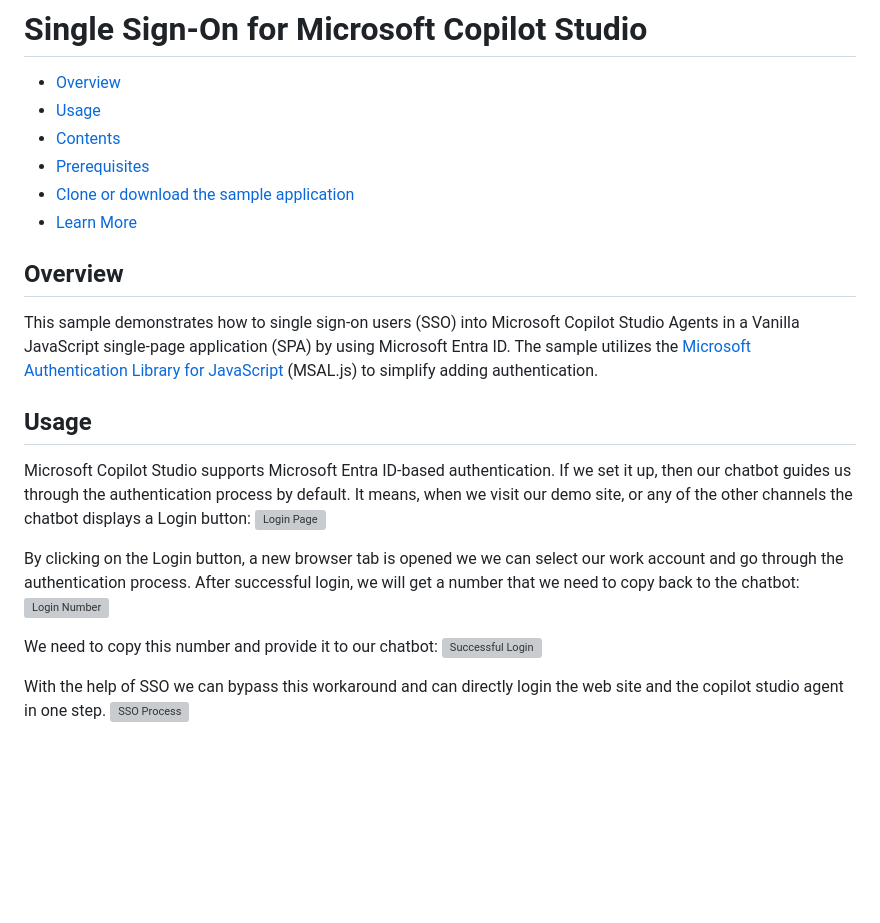
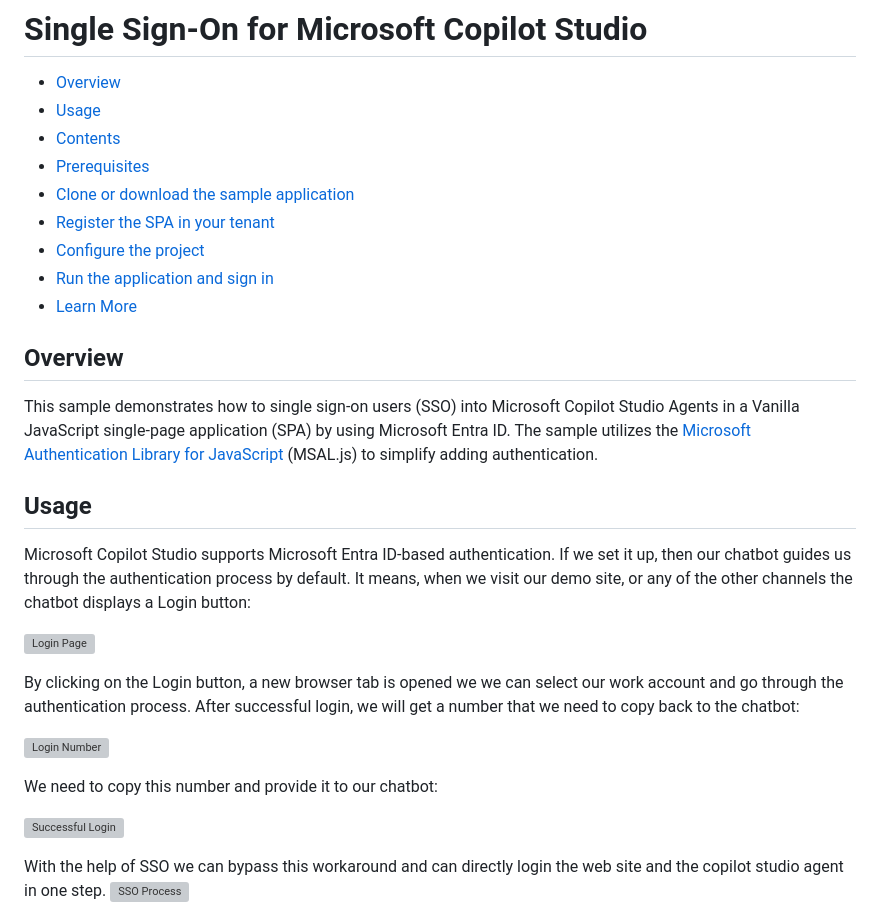
Before and after one commit to jovadker/copilots, a Markdown page: botframeworkauth/README.md, the part around the change. Rendered like a GitHub page; blank space fills up the shorter version; grey boxes are pictures that could not be loaded.

Commit message:
updated the indents

```diff
--- a/botframeworkauth/README.md
+++ b/botframeworkauth/README.md
@@ -5,6 +5,9 @@
 * [Contents](#contents)
 * [Prerequisites](#prerequisites)
 * [Clone or download the sample application](#clone-or-download-the-sample-application)
+* [Register the SPA in your tenant](#register-the-spa-in-your-tenant)
+* [Configure the project](#configure-the-project)
+* [Run the application and sign in](#run-the-application-and-sign-in)
 * [Learn More](#learn-more)
 
 ## Overview
@@ -12,12 +15,15 @@ This sample demonstrates how to single sign-on users (SSO) into Microsoft Copilo
 
 ## Usage
 Microsoft Copilot Studio supports Microsoft Entra ID-based authentication. If we set it up, then our chatbot guides us through the authentication process by default. It means, when we visit our demo site, or any of the other channels the chatbot displays a Login button:
+
 ![Login Page](./ReadmeFiles/LoginPage.jpg)
 
 By clicking on the Login button, a new browser tab is opened we  we can select our work account and go through the authentication process. After successful login, we will get a number that we need to copy back to the chatbot:
+
 ![Login Number](./ReadmeFiles/LoginNumber.jpg)
 
 We need to copy this number and provide it to our chatbot:
+
 ![Successful Login](./ReadmeFiles/SuccessfulLogin.jpg)
 
 With the help of SSO we can bypass this workaround and can directly login the web site and the copilot studio agent in one step.
```
